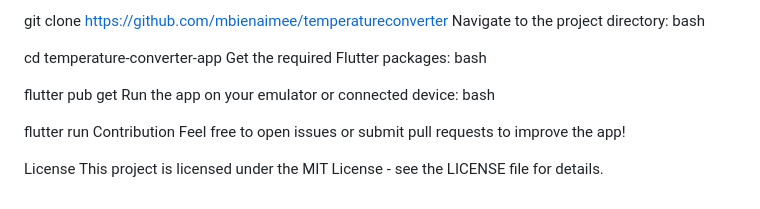
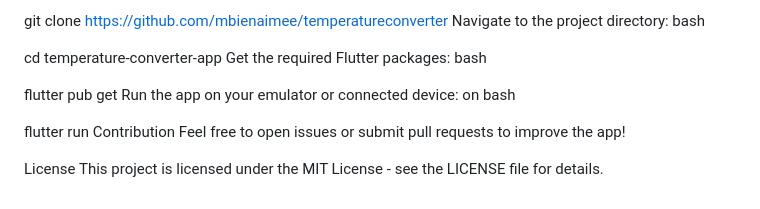
Before and after one commit to mbienaimee/temperatureconverter, a Markdown page: README.md, the part around the change. Rendered like a GitHub page.

Commit message:
temperature converter

```diff
--- a/README.md
+++ b/README.md
@@ -107,7 +107,7 @@ bash
 
 flutter pub get
 Run the app on your emulator or connected device:
-bash
+on bash
 
 flutter run
 Contribution
```
